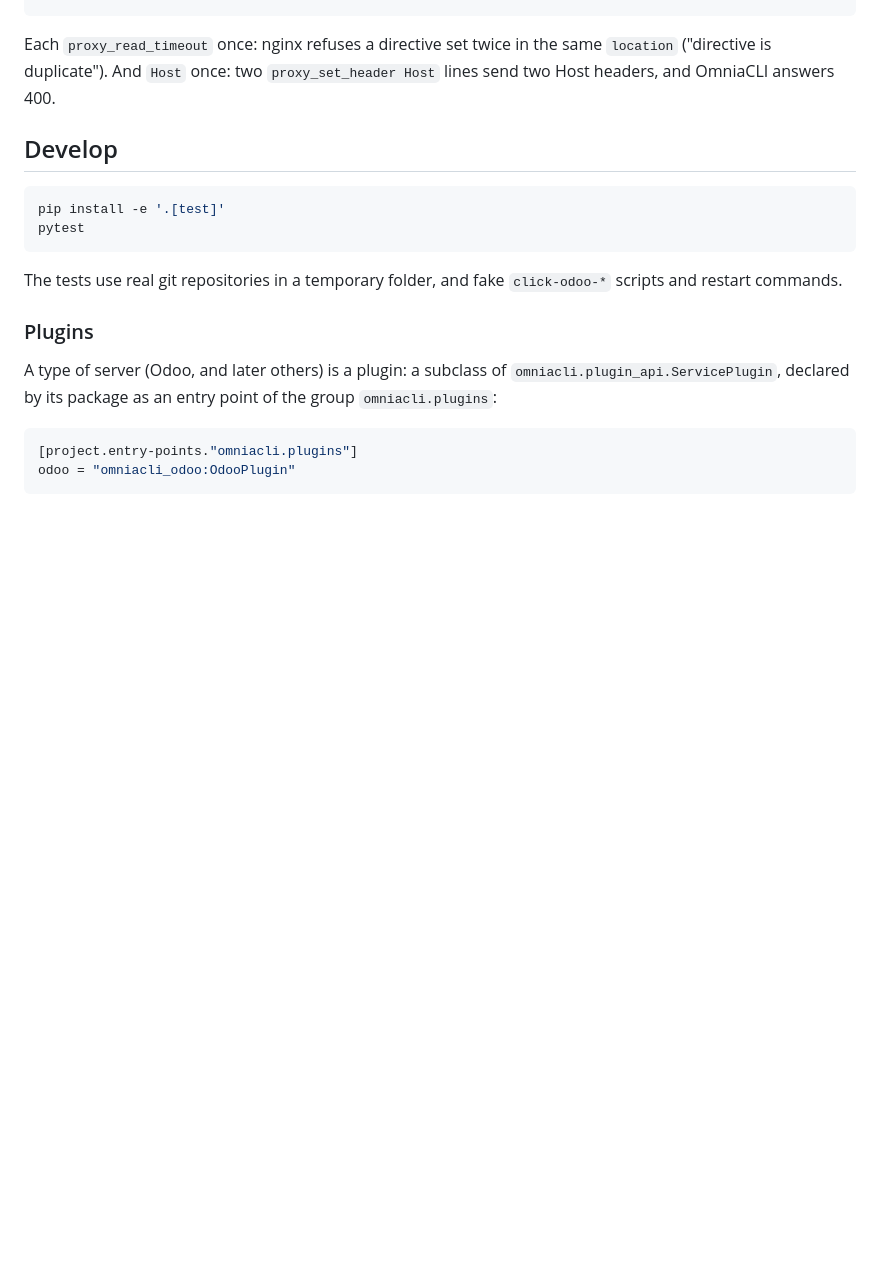
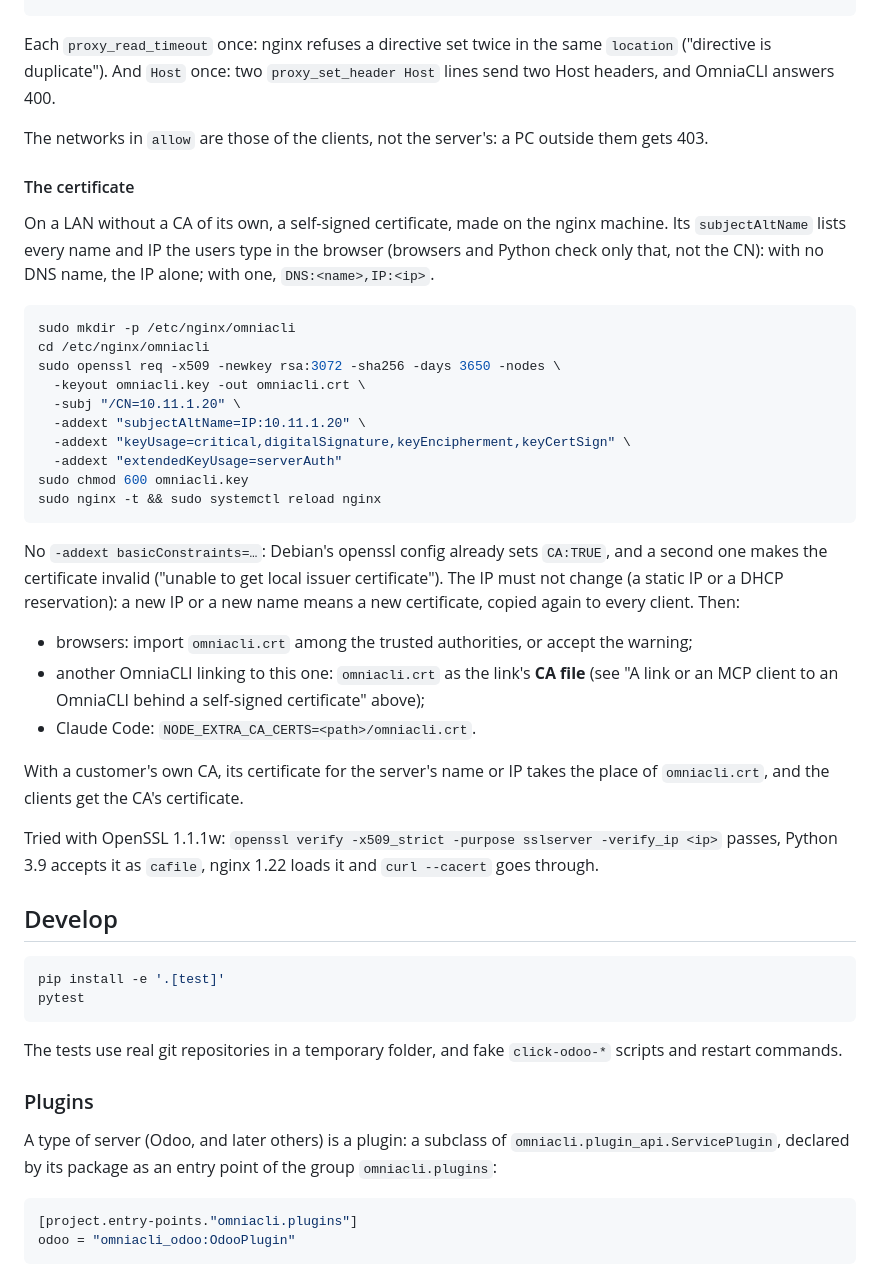
Before and after one commit to OmniaGit/OmniaCLI, a Markdown page: README.md, the part around the change. Drawn GitHub-style; blank space fills up the shorter version.

Commit message:
README: the certificate for the nginx site
A self-signed certificate made with openssl, its subjectAltName holding
the IP (and the DNS name, when there is one) the users type. No
basicConstraints added: Debian's openssl config already sets CA:TRUE and
a second one makes the certificate invalid. How browsers, a linking
OmniaCLI and Claude Code accept it, the customer's CA as the other way,
and that the allow lines name the clients' networks.

Tried with OpenSSL 1.1.1w: openssl verify -x509_strict -purpose sslserver
-verify_ip passes, Python 3.9 accepts it as cafile, nginx 1.22 loads it
and curl --cacert goes through.

````diff
--- a/README.md
+++ b/README.md
@@ -976,6 +976,49 @@ same `location` ("directive is duplicate"). And `Host` once: two
 `proxy_set_header Host` lines send two Host headers, and OmniaCLI answers
 400.
 
+The networks in `allow` are those of the clients, not the server's: a PC
+outside them gets 403.
+
+#### The certificate
+
+On a LAN without a CA of its own, a self-signed certificate, made on the
+nginx machine. Its `subjectAltName` lists every name and IP the users type
+in the browser (browsers and Python check only that, not the CN): with no
+DNS name, the IP alone; with one, `DNS:<name>,IP:<ip>`.
+
+```bash
+sudo mkdir -p /etc/nginx/omniacli
+cd /etc/nginx/omniacli
+sudo openssl req -x509 -newkey rsa:3072 -sha256 -days 3650 -nodes \
+  -keyout omniacli.key -out omniacli.crt \
+  -subj "/CN=10.11.1.20" \
+  -addext "subjectAltName=IP:10.11.1.20" \
+  -addext "keyUsage=critical,digitalSignature,keyEncipherment,keyCertSign" \
+  -addext "extendedKeyUsage=serverAuth"
+sudo chmod 600 omniacli.key
+sudo nginx -t && sudo systemctl reload nginx
+```
+
+No `-addext basicConstraints=…`: Debian's openssl config already sets
+`CA:TRUE`, and a second one makes the certificate invalid ("unable to get
+local issuer certificate"). The IP must not change (a static IP or a DHCP
+reservation): a new IP or a new name means a new certificate, copied again
+to every client. Then:
+
+- browsers: import `omniacli.crt` among the trusted authorities, or accept
+  the warning;
+- another OmniaCLI linking to this one: `omniacli.crt` as the link's **CA
+  file** (see "A link or an MCP client to an OmniaCLI behind a self-signed
+  certificate" above);
+- Claude Code: `NODE_EXTRA_CA_CERTS=<path>/omniacli.crt`.
+
+With a customer's own CA, its certificate for the server's name or IP takes
+the place of `omniacli.crt`, and the clients get the CA's certificate.
+
+Tried with OpenSSL 1.1.1w: `openssl verify -x509_strict -purpose sslserver
+-verify_ip <ip>` passes, Python 3.9 accepts it as `cafile`, nginx 1.22 loads
+it and `curl --cacert` goes through.
+
 ## Develop
 
 ```bash
````
